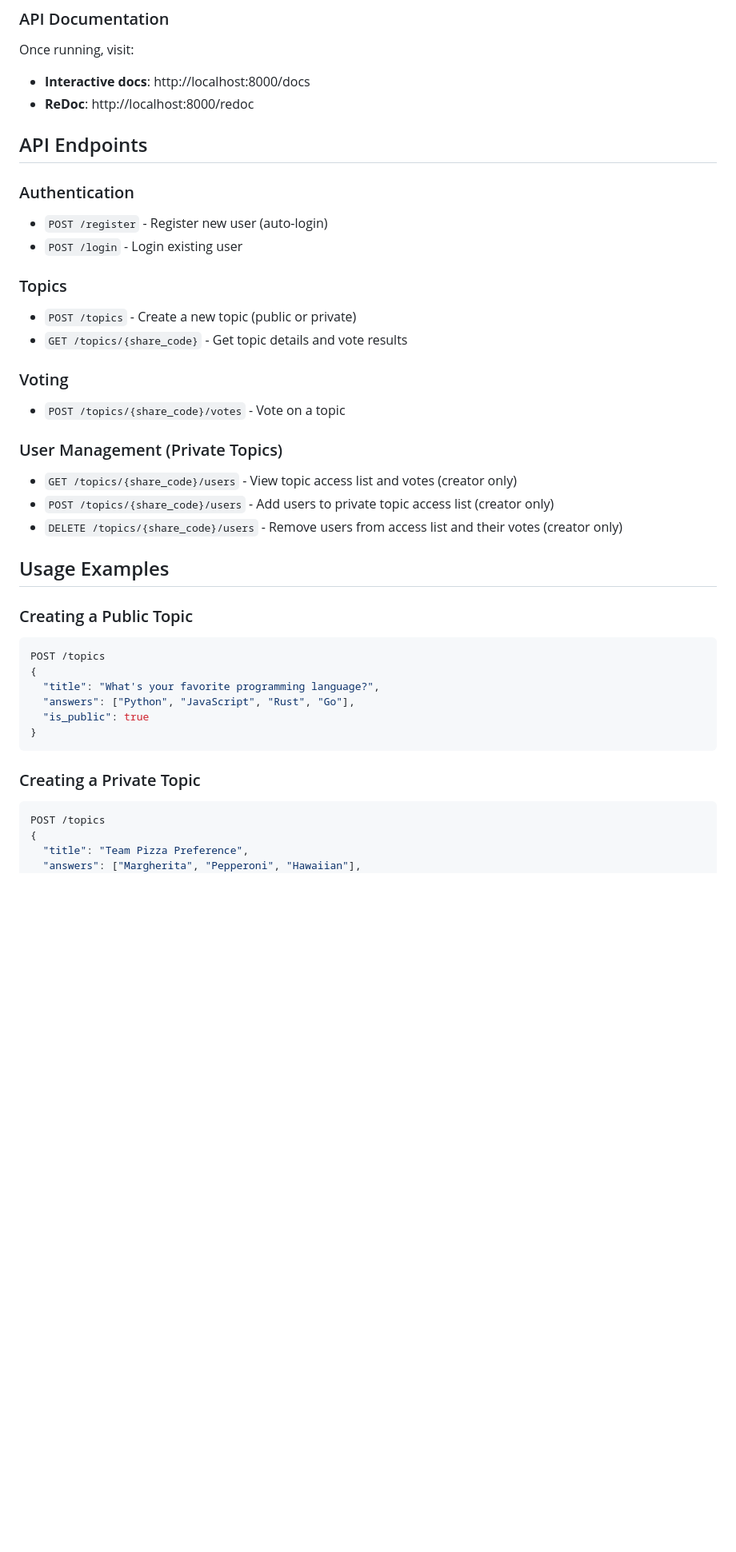
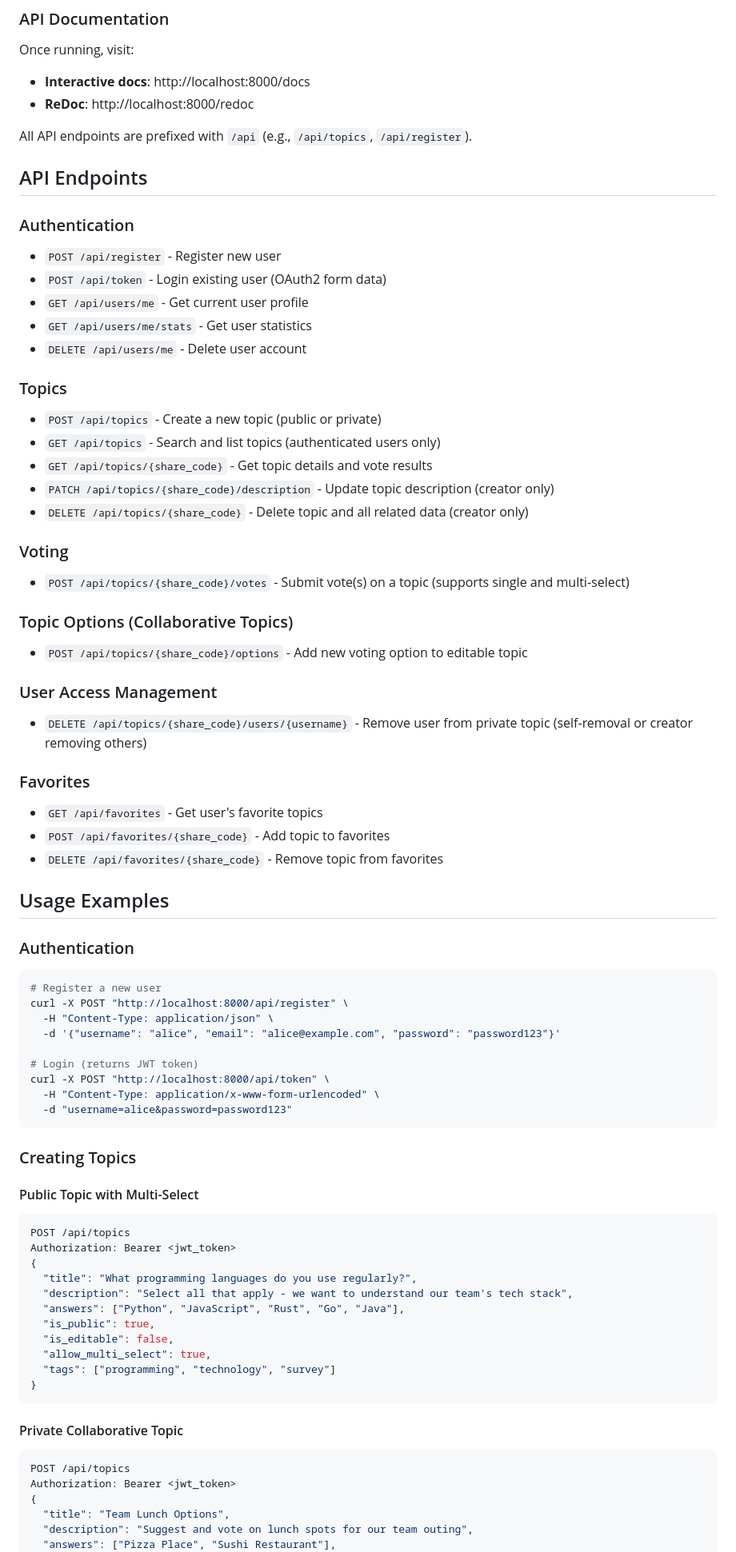
Before and after one commit to PedroFlores1996/democrasite, a Markdown page: README.md, the part around the change printed below. Shown: that part at 80% size. Rendered like a GitHub page; blank space fills up the shorter version.

````diff
--- a/README.md
+++ b/README.md
@@ -175,40 +177,76 @@ Once running, visit:
 - **Interactive docs**: http://localhost:8000/docs
 - **ReDoc**: http://localhost:8000/redoc
 
+All API endpoints are prefixed with `/api` (e.g., `/api/topics`, `/api/register`).
+
 ## API Endpoints
 
 ### Authentication
-- `POST /register` - Register new user (auto-login)
-- `POST /login` - Login existing user
+- `POST /api/register` - Register new user
+- `POST /api/token` - Login existing user (OAuth2 form data)
+- `GET /api/users/me` - Get current user profile
+- `GET /api/users/me/stats` - Get user statistics
+- `DELETE /api/users/me` - Delete user account
 
 ### Topics
-- `POST /topics` - Create a new topic (public or private)
-- `GET /topics/{share_code}` - Get topic details and vote results
+- `POST /api/topics` - Create a new topic (public or private)
+- `GET /api/topics` - Search and list topics (authenticated users only)
+- `GET /api/topics/{share_code}` - Get topic details and vote results
+- `PATCH /api/topics/{share_code}/description` - Update topic description (creator only)
+- `DELETE /api/topics/{share_code}` - Delete topic and all related data (creator only)
 
 ### Voting
-- `POST /topics/{share_code}/votes` - Vote on a topic
+- `POST /api/topics/{share_code}/votes` - Submit vote(s) on a topic (supports single and multi-select)
 
-### User Management (Private Topics)
-- `GET /topics/{share_code}/users` - View topic access list and votes (creator only)
-- `POST /topics/{share_code}/users` - Add users to private topic access list (creator only)
-- `DELETE /topics/{share_code}/users` - Remove users from access list and their votes (creator only)
+### Topic Options (Collaborative Topics)
+- `POST /api/topics/{share_code}/options` - Add new voting option to editable topic
+
+### User Access Management
+- `DELETE /api/topics/{share_code}/users/{username}` - Remove user from private topic (self-removal or creator removing others)
+
+### Favorites
+- `GET /api/favorites` - Get user's favorite topics
+- `POST /api/favorites/{share_code}` - Add topic to favorites
+- `DELETE /api/favorites/{share_code}` - Remove topic from favorites
 
 ## Usage Examples
 
-### Creating a Public Topic
+### Authentication
+```bash
+# Register a new user
+curl -X POST "http://localhost:8000/api/register" \
+  -H "Content-Type: application/json" \
+  -d '{"username": "alice", "email": "alice@example.com", "password": "password123"}'
+
+# Login (returns JWT token)
+curl -X POST "http://localhost:8000/api/token" \
+  -H "Content-Type: application/x-www-form-urlencoded" \
+  -d "username=alice&password=password123"
+```
+
+### Creating Topics
+
+#### Public Topic with Multi-Select
 ```json
-POST /topics
+POST /api/topics
+Authorization: Bearer <jwt_token>
 {
-  "title": "What's your favorite programming language?",
-  "answers": ["Python", "JavaScript", "Rust", "Go"],
-  "is_public": true
+  "title": "What programming languages do you use regularly?",
+  "description": "Select all that apply - we want to understand our team's tech stack",
+  "answers": ["Python", "JavaScript", "Rust", "Go", "Java"],
+  "is_public": true,
+  "is_editable": false,
+  "allow_multi_select": true,
+  "tags": ["programming", "technology", "survey"]
 }
 ```
 
-### Creating a Private Topic
+#### Private Collaborative Topic
 ```json
-POST /topics
+POST /api/topics
+Authorization: Bearer <jwt_token>
 {
-  "title": "Team Pizza Preference",
-  "answers": ["Margherita", "Pepperoni", "Hawaiian"],
+  "title": "Team Lunch Options",
+  "description": "Suggest and vote on lunch spots for our team outing",
+  "answers": ["Pizza Place", "Sushi Restaurant"],
   "is_public": false,
````
Also changed, not shown: other parts of README.md (+112 -20 lines).
